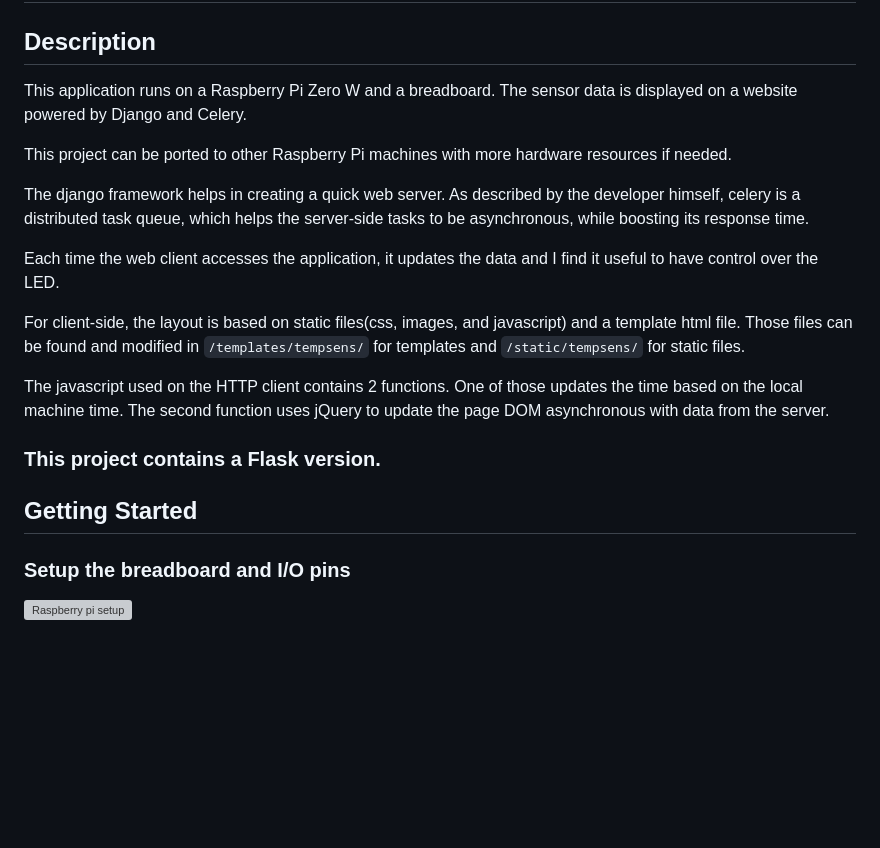
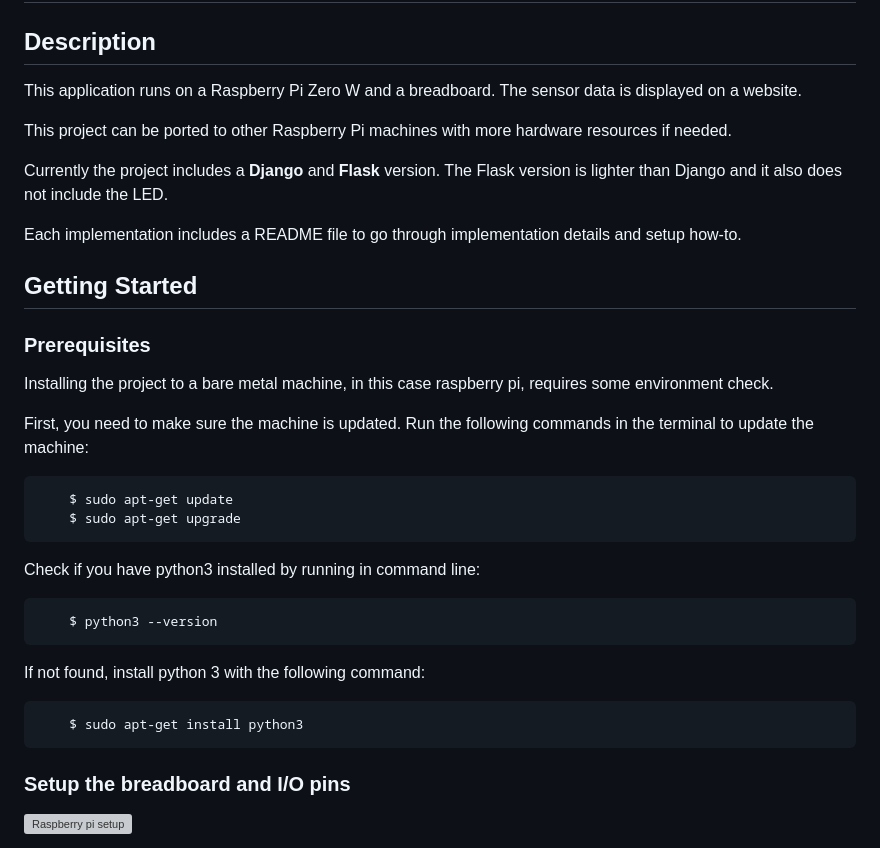
Before and after one commit to sgabriel190/rpi-temperature, a Markdown page: readme.md, the part around one of its changes. Drawn GitHub-style; blank space fills up the shorter version; grey boxes are pictures that could not be loaded.

````diff
--- a/readme.md
+++ b/readme.md
@@ -1,21 +1,35 @@
 # Temperature sensor with led warning project
 
 ## Description
-This application runs on a Raspberry Pi Zero W and a breadboard. The sensor data is displayed on a website powered by Django and Celery.
+This application runs on a Raspberry Pi Zero W and a breadboard. The sensor data is displayed on a website.
 
 This project can be ported to other Raspberry Pi machines with more hardware resources if needed.
 
-The django framework helps in creating a quick web server. As described by the developer himself, celery is a distributed task queue, which helps the server-side tasks to be asynchronous, while boosting its response time.
+Currently the project includes a __Django__ and __Flask__ version. The Flask version is lighter than Django and it also does not include the LED.
 
-Each time the web client accesses the application, it updates the data and I find it useful to have control over the LED.
-
-For client-side, the layout is based on static files(css, images, and javascript) and a template html file. Those files can be found and modified in `/templates/tempsens/` for templates and `/static/tempsens/` for static files.
-
-The javascript used on the HTTP client contains 2 functions. One of those updates the time based on the local machine time. The second function uses jQuery to update the page DOM asynchronous with data from the server.
-
-### This project contains a Flask version.
+Each implementation includes a README file to go through implementation details and setup how-to.
 
 ## Getting Started
+
+### Prerequisites
+
+Installing the project to a bare metal machine, in this case raspberry pi, requires some environment check.
+
+First, you need to make sure the machine is updated. Run the following commands in the terminal to update the machine:
+```
+    $ sudo apt-get update
+    $ sudo apt-get upgrade
+```
+
+Check if you have python3 installed by running in command line:
+```
+    $ python3 --version
+```
+
+If not found, install python 3 with the following command:
+```
+    $ sudo apt-get install python3
+```
 
 ### Setup the breadboard and I/O pins
 
````
Also changed, not shown: other parts of readme.md (+37 -123 lines).
